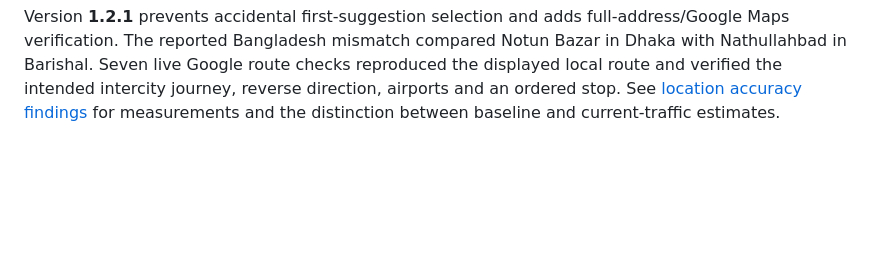
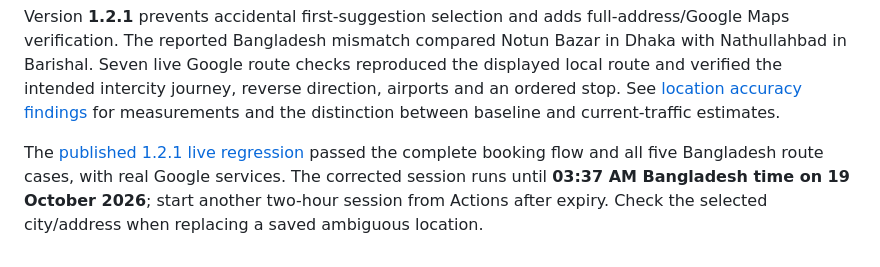
Before and after one commit to dev-najmul/car-pro-form, a Markdown page: README.md, the part around the change. Rendered like a GitHub page; blank space fills up the shorter version.

Commit message:
docs: record verified Bangladesh location accuracy correction

```diff
--- a/README.md
+++ b/README.md
@@ -142,3 +142,5 @@ The original address-search failure was fixed by generating public configuration
 Public verification on **19 October 2026 (Asia/Dhaka)**: [the live Google/browser flow passed](https://github.com/dev-najmul/car-pro-form/actions/runs/39157735762), including all six route-based quotes and consistent Review/thank-you totals. The active expiration appears in the form; run the deployment workflow again for another two-hour window. That release passed 116 local checks; version 1.2.1 passes **131 checks**. See the [current project record](project.md#13-temporary-server-routes-preview--version-120) for deployment, expiry and evidence.
 
 Version **1.2.1** prevents accidental first-suggestion selection and adds full-address/Google Maps verification. The reported Bangladesh mismatch compared Notun Bazar in Dhaka with Nathullahbad in Barishal. Seven live Google route checks reproduced the displayed local route and verified the intended intercity journey, reverse direction, airports and an ordered stop. See [location accuracy findings](project.md#14-location-accuracy-investigation--version-121) for measurements and the distinction between baseline and current-traffic estimates.
+
+The [published 1.2.1 live regression](https://github.com/dev-najmul/car-pro-form/actions/runs/39159702388) passed the complete booking flow and all five Bangladesh route cases, with real Google services. The corrected session runs until **03:37 AM Bangladesh time on 19 October 2026**; start another two-hour session from Actions after expiry. Check the selected city/address when replacing a saved ambiguous location.
```
Also changed, not shown: project.md (+10 -1 lines).
